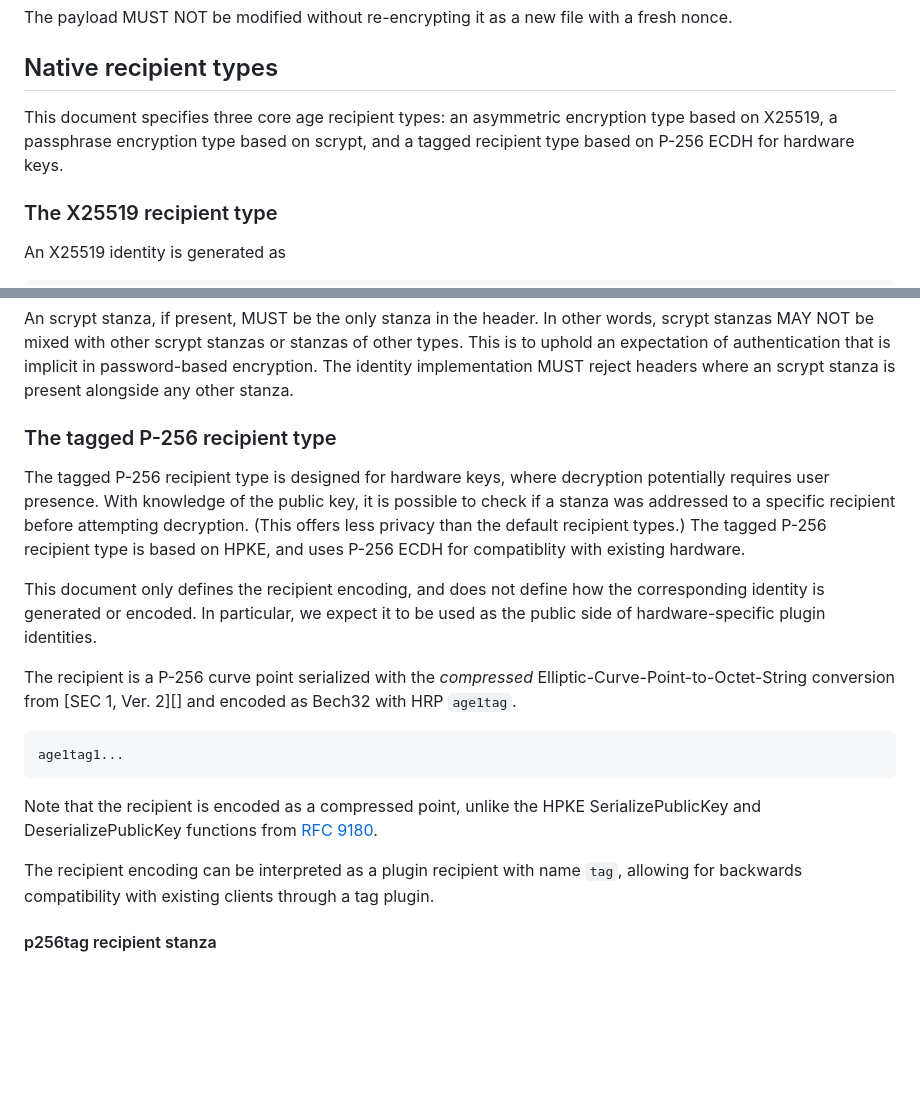
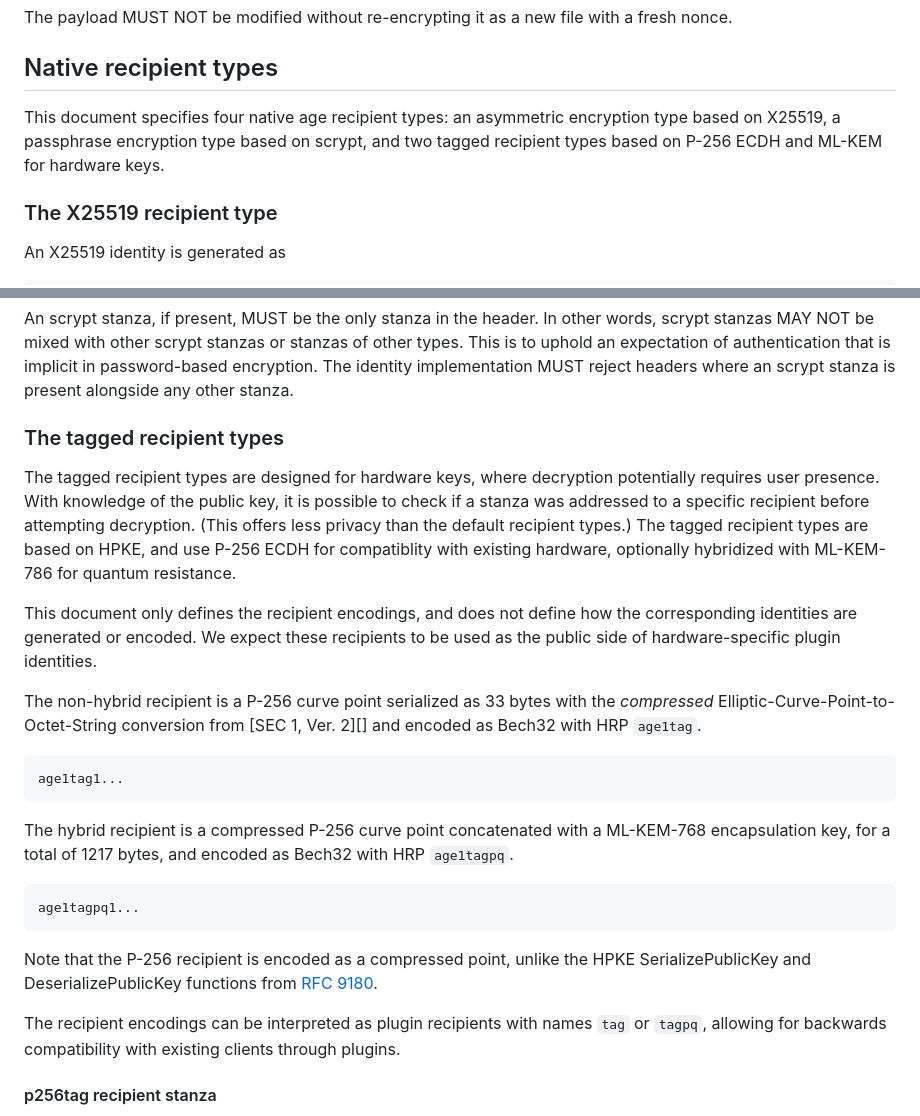
Before and after one commit to C2SP/C2SP, a Markdown page: age.md, 2 parts joined by grey strips. Drawn GitHub-style; blank space fills up the shorter version.

Commit message:
age: add tagpq recipient type and p256mlkem768tag recipient stanza

```diff
--- a/age.md
+++ b/age.md
@@ -167,9 +167,9 @@ fresh nonce.
 
 ## Native recipient types
 
-This document specifies three core age recipient types: an asymmetric encryption
-type based on X25519, a passphrase encryption type based on scrypt, and a tagged
-recipient type based on P-256 ECDH for hardware keys.
+This document specifies four native age recipient types: an asymmetric
+encryption type based on X25519, a passphrase encryption type based on scrypt,
+and two tagged recipient types based on P-256 ECDH and ML-KEM for hardware keys.
 
 ### The X25519 recipient type
 
@@ -275,30 +275,38 @@ other types. This is to uphold an expectation of authentication that is
 implicit in password-based encryption. The identity implementation MUST reject
 headers where an scrypt stanza is present alongside any other stanza.
 
-### The tagged P-256 recipient type
+### The tagged recipient types
 
-The tagged P-256 recipient type is designed for hardware keys, where decryption
+The tagged recipient types are designed for hardware keys, where decryption
 potentially requires user presence. With knowledge of the public key, it is
 possible to check if a stanza was addressed to a specific recipient before
 attempting decryption. (This offers less privacy than the default recipient
-types.) The tagged P-256 recipient type is based on HPKE, and uses P-256 ECDH
-for compatiblity with existing hardware.
+types.) The tagged recipient types are based on HPKE, and use P-256 ECDH for
+compatiblity with existing hardware, optionally hybridized with ML-KEM-786
+for quantum resistance.
 
-This document only defines the recipient encoding, and does not define how the
-corresponding identity is generated or encoded. In particular, we expect it to
+This document only defines the recipient encodings, and does not define how the
+corresponding identities are generated or encoded. We expect these recipients to
 be used as the public side of hardware-specific plugin identities.
 
-The recipient is a P-256 curve point serialized with the *compressed*
-Elliptic-Curve-Point-to-Octet-String conversion from [SEC 1, Ver. 2][] and
-encoded as Bech32 with HRP `age1tag`.
+The non-hybrid recipient is a P-256 curve point serialized as 33 bytes with the
+*compressed* Elliptic-Curve-Point-to-Octet-String conversion from [SEC 1, Ver.
+2][] and encoded as Bech32 with HRP `age1tag`.
 
     age1tag1...
 
-Note that the recipient is encoded as a compressed point, unlike the HPKE
+The hybrid recipient is a compressed P-256 curve point concatenated with a
+ML-KEM-768 encapsulation key, for a total of 1217 bytes, and encoded as Bech32
+with HRP `age1tagpq`.
+
+    age1tagpq1...
+
+Note that the P-256 recipient is encoded as a compressed point, unlike the HPKE
 SerializePublicKey and DeserializePublicKey functions from [RFC 9180][].
 
-The recipient encoding can be interpreted as a plugin recipient with name `tag`,
-allowing for backwards compatibility with existing clients through a tag plugin.
+The recipient encodings can be interpreted as plugin recipients with names `tag`
+or `tagpq`, allowing for backwards compatibility with existing clients through
+plugins.
 
 #### p256tag recipient stanza
 
```
Also changed, not shown: other parts of age.md (+34 -0 lines).
